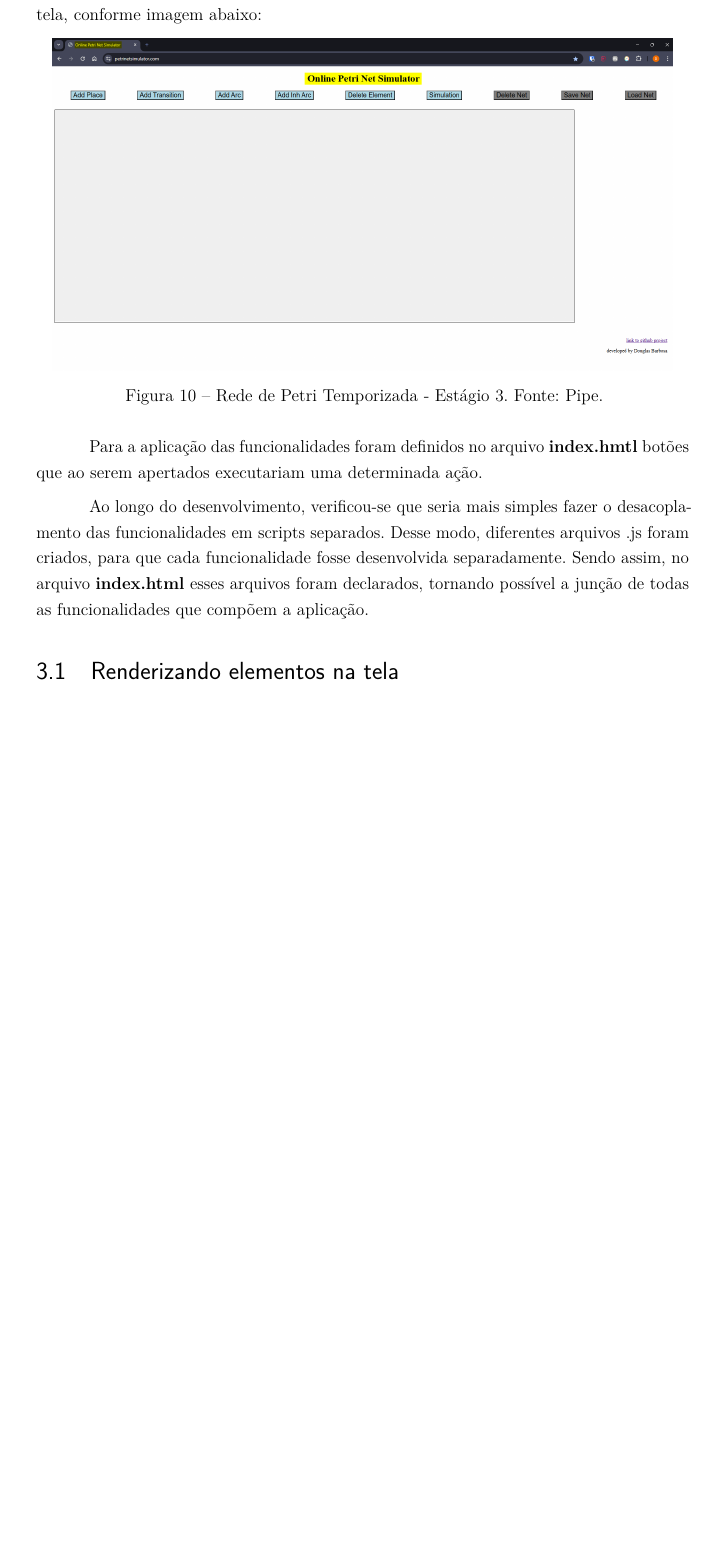
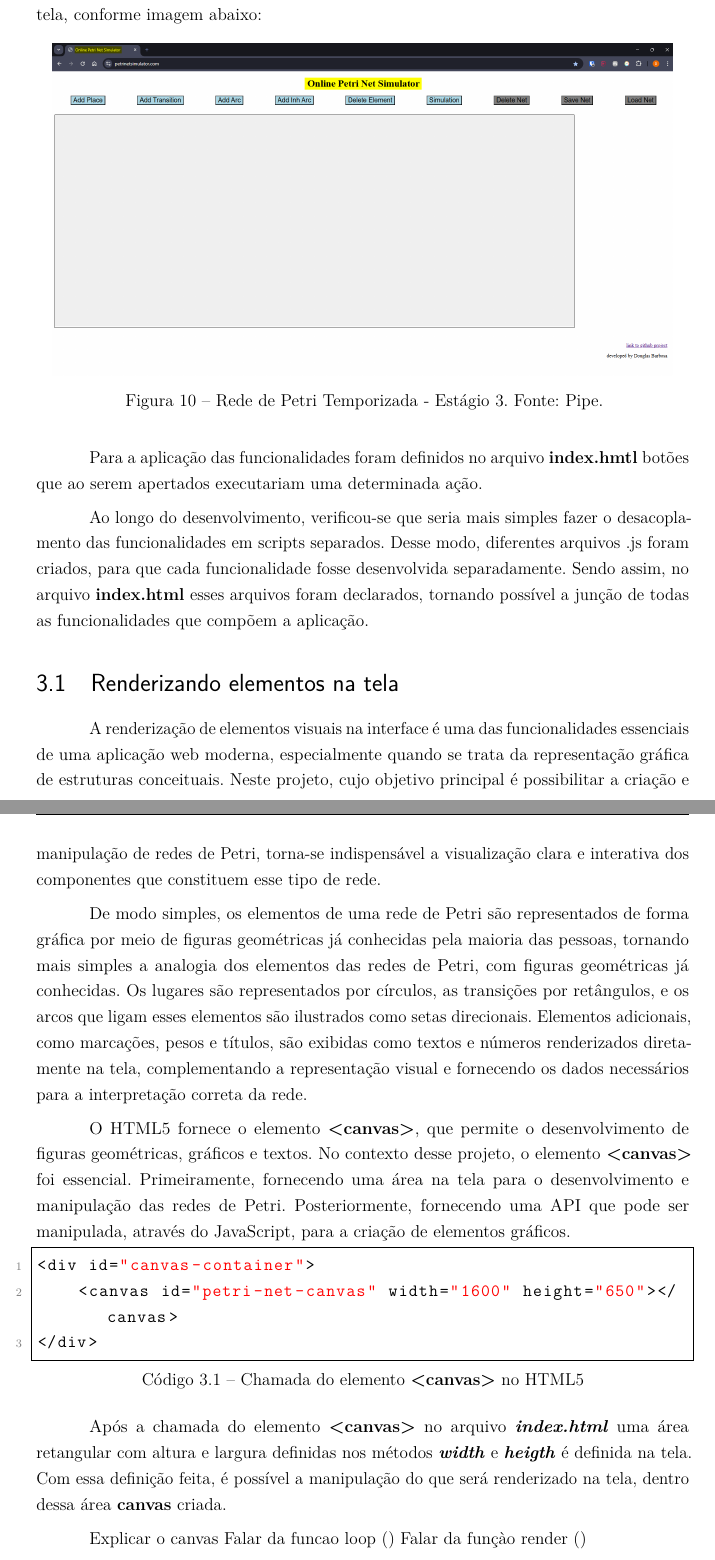
Before and after one commit to douglasmbarbosa/tcc-petri-net-simulator, a LaTeX thesis (tex/monografia-online-petri-net-simulator.tex): part of page 22 of 41 before the commit and two parts of pages 22 and 23 of 42 after it, the two joined at a grey line, cut so that both start at the same text, the shorter picture padded with empty space. The pictures show the PDF file tex/monografia-online-petri-net-simulator.pdf that the author committed with the source.

Commit message:
Escrita da parte de desenvolvimento 12

```diff
--- a/tex/monografia-online-petri-net-simulator.tex
+++ b/tex/monografia-online-petri-net-simulator.tex
@@ -791,3 +791,16 @@ Ao longo do desenvolvimento, verificou-se que seria mais simples fazer o desacop
 
 \section{Renderizando elementos na tela}
 
+A renderização de elementos visuais na interface é uma das funcionalidades essenciais de uma aplicação web moderna, especialmente quando se trata da representação gráfica de estruturas conceituais. Neste projeto, cujo objetivo principal é possibilitar a criação e manipulação de redes de Petri, torna-se indispensável a visualização clara e interativa dos componentes que constituem esse tipo de rede.
+
+De modo simples, os elementos de uma rede de Petri são representados de forma gráfica por meio de figuras geométricas já conhecidas pela maioria das pessoas, tornando mais simples a analogia dos elementos das redes de Petri, com figuras geométricas já conhecidas. Os lugares são representados por círculos, as transições por retângulos, e os arcos que ligam esses elementos são ilustrados como setas direcionais. Elementos adicionais, como marcações, pesos e títulos, são exibidas como textos e números renderizados diretamente na tela, complementando a representação visual e fornecendo os dados necessários para a interpretação correta da rede.
+
+O HTML5 fornece o elemento \textbf{<canvas>}, que permite o desenvolvimento de figuras geométricas, gráficos e textos. No contexto desse projeto, o elemento \textbf{<canvas>} foi essencial. Primeiramente, fornecendo uma área na tela para o desenvolvimento e manipulação das redes de Petri. Posteriormente, fornecendo uma API que pode ser manipulada, através do JavaScript, para a criação de elementos gráficos.
+
+\lstinputlisting[caption={Chamada do elemento \textbf{<canvas>} no HTML5}, captionpos=b, label={lst:areacanvas}]{scripts/areaCanvas.html}
+
+Após a chamada do elemento \textbf{<canvas>} no arquivo \textbf{\textit{index.html}} uma área retangular com altura e largura definidas nos métodos \textbf{\textit{width}} e \textbf{\textit{heigth}} é definida na tela. Com essa definição feita, é possível a manipulação do que será renderizado na tela, dentro dessa área \textbf{canvas} criada.
+
+
+\begin{figure}[ht]
+	\centering
@@ -794,3 +810,13 @@ Ao longo do desenvolvimento, verificou-se que seria mais simples fazer o desacop
+\end{figure}
+
+
+Explicar o canvas
+Falar da funcao loop ()
+Falar da funçào render ()
+
+
+\newpage
+
 \section{Eventos do JavaScript}
 
 No desenvolvimento de aplicações web, é essencial que as páginas sejam responsivas e interativas. A linguagem JavaScript nos fornece uma série de funcionalidades que permitem o desenvolvimento de eventos para a interatividade do usuário com as páginas que ele acessa. Os eventos representam ações e recorrências que ocorrem dentro do navegador do usuário, como cliques, movimentação do mouse, pressionamento de teclas no teclado, dentre outras ações que um usuário, normalmente, pode executar dentro de uma página na web.
```
Also changed, not shown: tex/figuras/area_canvas.png (added), tex/monografia-online-petri-net-simulator.pdf, tex/monografia-online-petri-net-simulator.tex (3 more changed lines), 1 other file.
